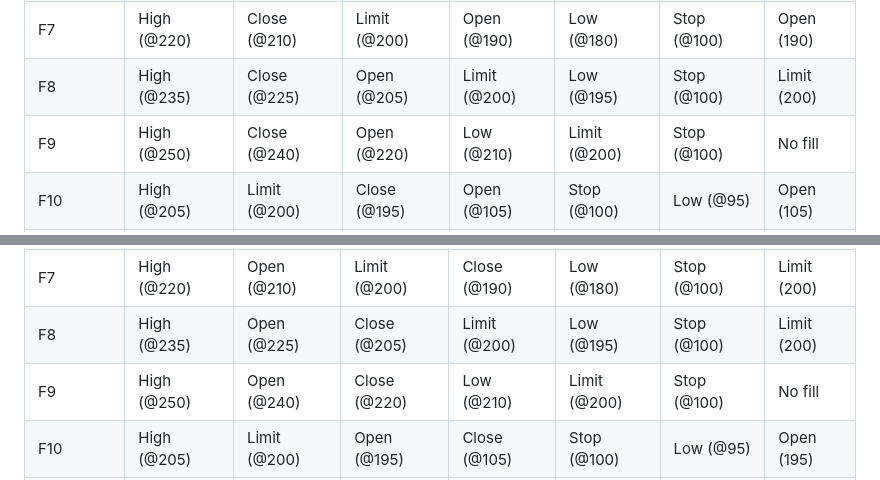
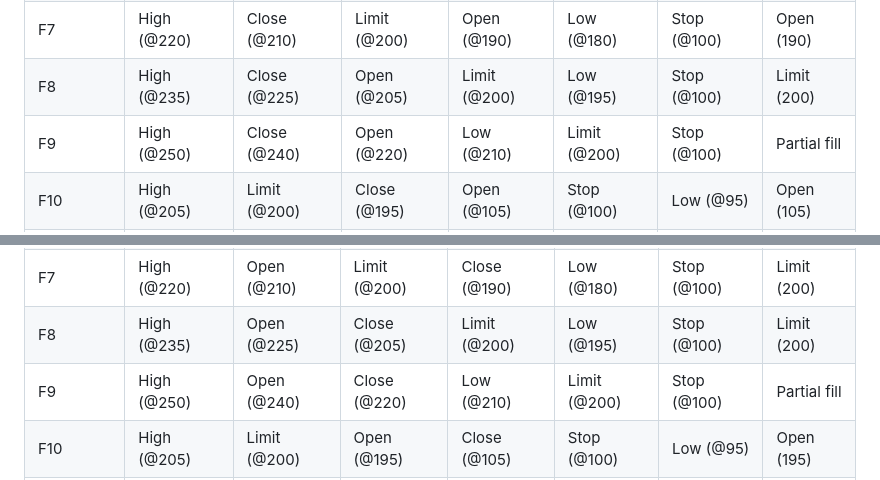
Before and after one commit to yanirta/XXSim, a Markdown page: docs/stop-limit order/formations.md, 2 parts joined by grey strips. GitHub-like rendering.

```diff
--- a/docs/stop-limit order/formations.md
+++ b/docs/stop-limit order/formations.md
@@ -41,7 +41,7 @@ Each section covers a specific scenario (action type × bar direction × order c
 | F6        | High (@205)   | Limit (@200) | Close (@195) | Open (@175)   | Low (@165)   | Stop (@100)| Open (175)   |
 | F7        | High (@220)   | Close (@210) | Limit (@200) | Open (@190)   | Low (@180)   | Stop (@100)| Open (190)   |
 | F8        | High (@235)   | Close (@225) | Open (@205)  | Limit (@200)  | Low (@195)   | Stop (@100)| Limit (200)  |
-| F9        | High (@250)   | Close (@240) | Open (@220)  | Low (@210)    | Limit (@200) | Stop (@100)| No fill      |
+| F9        | High (@250)   | Close (@240) | Open (@220)  | Low (@210)    | Limit (@200) | Stop (@100)| Partial fill      |
 | F10       | High (@205)   | Limit (@200) | Close (@195) | Open (@105)   | Stop (@100)  | Low (@95)  | Open (105)   |
 | F11       | High (@215)   | Close (@205) | Limit (@200) | Stop (@100)   | Open (@95)   | Low (@85)  | Stop (100)   |
 
@@ -63,7 +63,7 @@ Each section covers a specific scenario (action type × bar direction × order c
 | F6        | High (@205)   | Limit (@200) | Open (@195)  | Close (@175)  | Low (@165)   | Stop (@100)| Open (195)   |
 | F7        | High (@220)   | Open (@210)  | Limit (@200) | Close (@190)  | Low (@180)   | Stop (@100)| Limit (200)  |
 | F8        | High (@235)   | Open (@225)  | Close (@205) | Limit (@200)  | Low (@195)   | Stop (@100)| Limit (200)  |
-| F9        | High (@250)   | Open (@240)  | Close (@220) | Low (@210)    | Limit (@200) | Stop (@100)| No fill      |
+| F9        | High (@250)   | Open (@240)  | Close (@220) | Low (@210)    | Limit (@200) | Stop (@100)| Partial fill      |
 | F10       | High (@205)   | Limit (@200) | Open (@195)  | Close (@105)  | Stop (@100)  | Low (@95)  | Open (195)   |
 | F11       | High (@215)   | Open (@205)  | Limit (@200) | Stop (@100)   | Close (@95)  | Low (@85)  | Limit (200)  |
 
```
Also changed, not shown: other parts of docs/stop-limit order/formations.md (+24 -24 lines), docs/stop-limit order/buy-bearish-bar-dipping-formations.png, docs/stop-limit order/buy-bullish-bar-dipping-formations.png, docs/stop-limit order/sell-bearish-bar-dipping-formations.png, docs/stop-limit order/sell-bullish-bar-dipping-formations.png, 5 other files.
